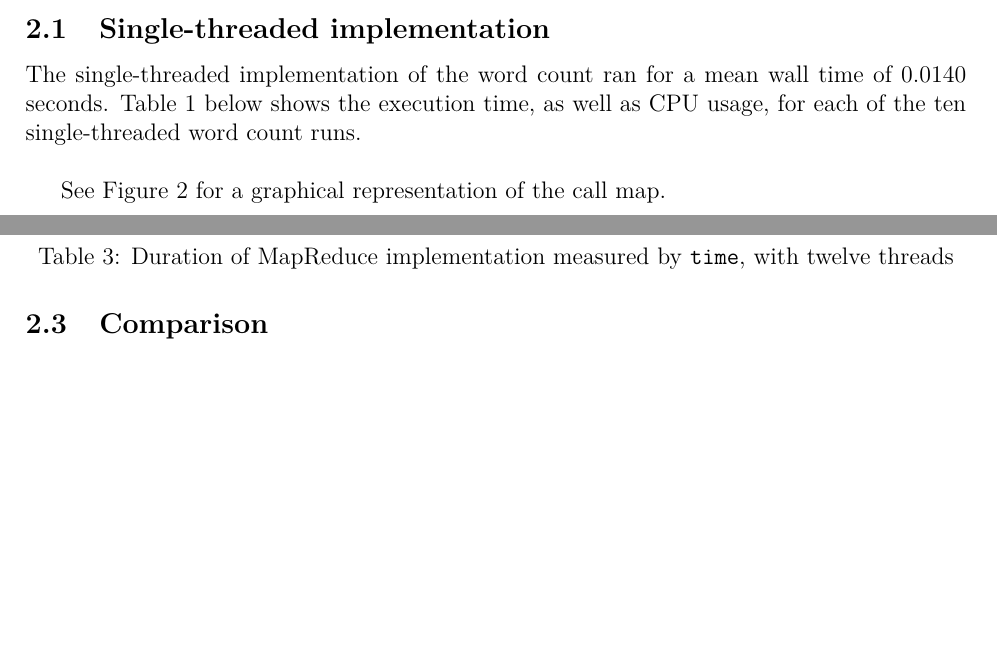
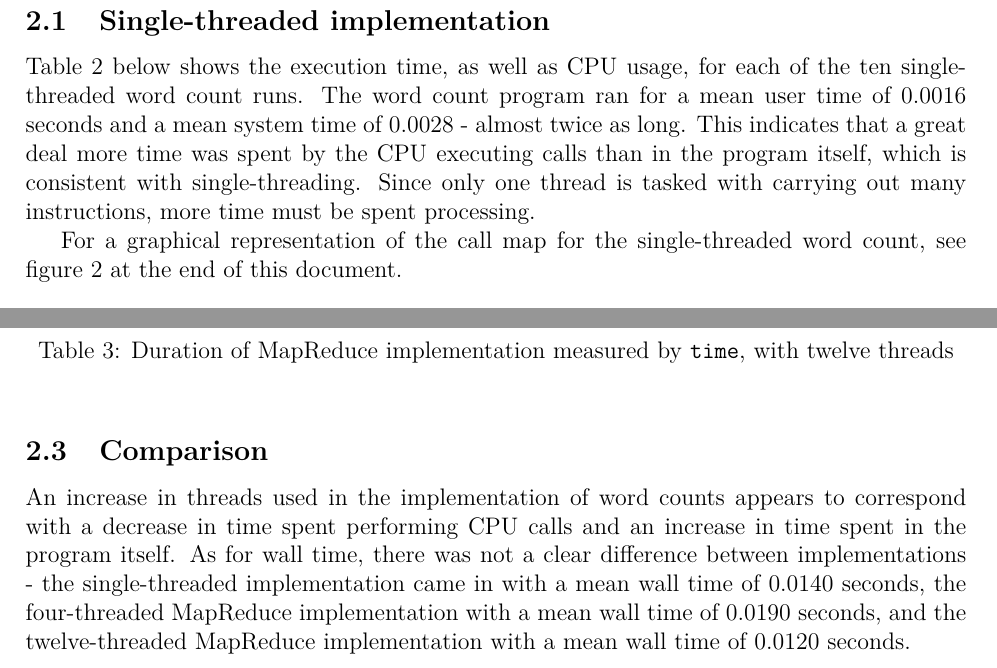
Before and after one commit to dawolfrl/ENSC-351, a LaTeX document (Lab3/Report/351-L3-report.tex): two parts of pages 1 and 3 of 5 before the commit and two parts of pages 2 and 3 of 6 after it, joined at a grey line, cut so that both start at the same text, the shorter picture padded with empty space. The pictures show the PDF file Lab3/Report/351-L3-report.pdf that the author committed with the source.

Commit message:
DW: Add to report

```diff
--- a/Lab3/Report/351-L3-report.tex
+++ b/Lab3/Report/351-L3-report.tex
@@ -28,8 +32,10 @@
+	\end{itemize}
+	Additionally, call graphs for the single-threaded and MapReduce implementations were generated using Valgrind's Callgrind tool and visualized using KCachegrind.
 \subsection{Single-threaded implementation}
-	The single-threaded implementation of the word count ran for a mean wall time of 0.0140 seconds. Table 1 below shows the execution time, as well as CPU usage, for each of the ten single-threaded word count runs.\newline
+	Table 2 below shows the execution time, as well as CPU usage, for each of the ten single-threaded word count runs. The word count program ran for a mean user time of 0.0016 seconds and a mean system time of 0.0028 - almost twice as long. This indicates that a great deal more time was spent by the CPU executing calls than in the program itself, which is consistent with single-threading. Since only one thread is tasked with carrying out many instructions, more time must be spent processing.
 
-	See Figure 2 for a graphical representation of the call map.
-
+	For a graphical representation of the call map for the single-threaded word count, see figure 2 at the end of this document.
+% single-threaded data
 	\begin{table}[h]
 	\centering
 	\begin{tabular}{ccccc}
@@ -59,6 +65,9 @@
 
-	See Figure 2 for a graphical representation of the call map.
+	The four- and twelve-threaded MapReduce implementation timings both showed a greater user time compared to system time, on average. With four threads, the mean user time was 0.0084 seconds and the mean system time was 0 seconds. With twelve threads, the mean user time was 0.0104 seconds and the mean system time was 0.0040 seconds. This meant most of the time was spent in the program, not the CPU as was the case with single-threading.
 
+	For a graphical representation of the call map for the MapReduce word count, see figure 3 at the end of this document.
+\newpage
+% MapReduce data (4 threads)
 	\begin{table}[h]
 	\centering
 	\begin{tabular}{ccccc}
@@ -106,11 +115,12 @@
 	\caption{Duration of MapReduce implementation measured by \texttt{time}, with twelve threads}
 	\end{table}
 \subsection{Comparison}
-
+	An increase in threads used in the implementation of word counts appears to correspond with a decrease in time spent performing CPU calls and an increase in time spent in the program itself. As for wall time, there was not a clear difference between implementations - the single-threaded implementation came in with a mean wall time of 0.0140 seconds, the four-threaded MapReduce implementation with a mean wall time of 0.0190 seconds, and the twelve-threaded MapReduce implementation with a mean wall time of 0.0120 seconds.
 \section{Most appropriate workload for MapReduce}
 	Data that needs sorting?
 \section{Impact of using multiple machines on execution speed}
 
+% figures
 \newpage
 	\begin{figure}[h]
 	\centering
```
Also changed, not shown: Lab3/Report/351-L3-report.pdf, Lab3/Report/351-L3-report.tex (10 more changed lines), 1 other file.
